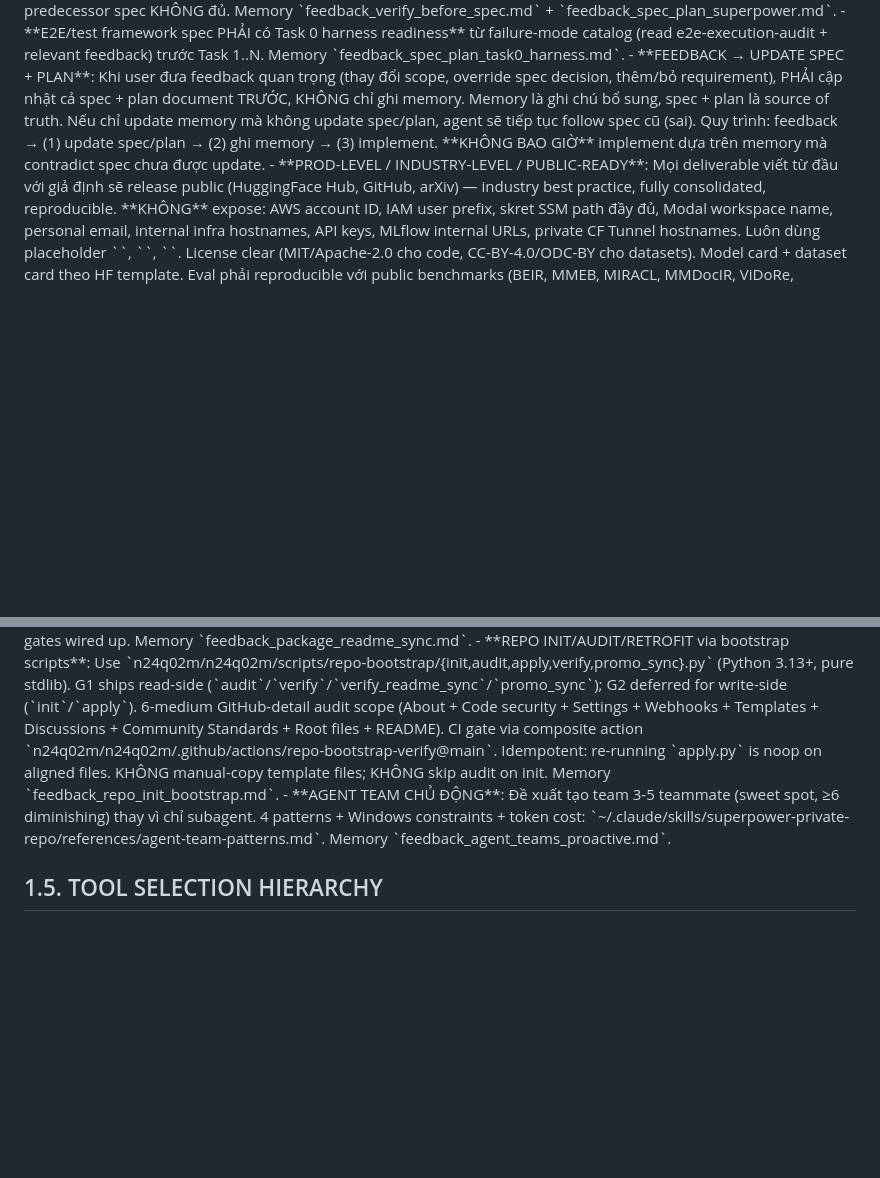
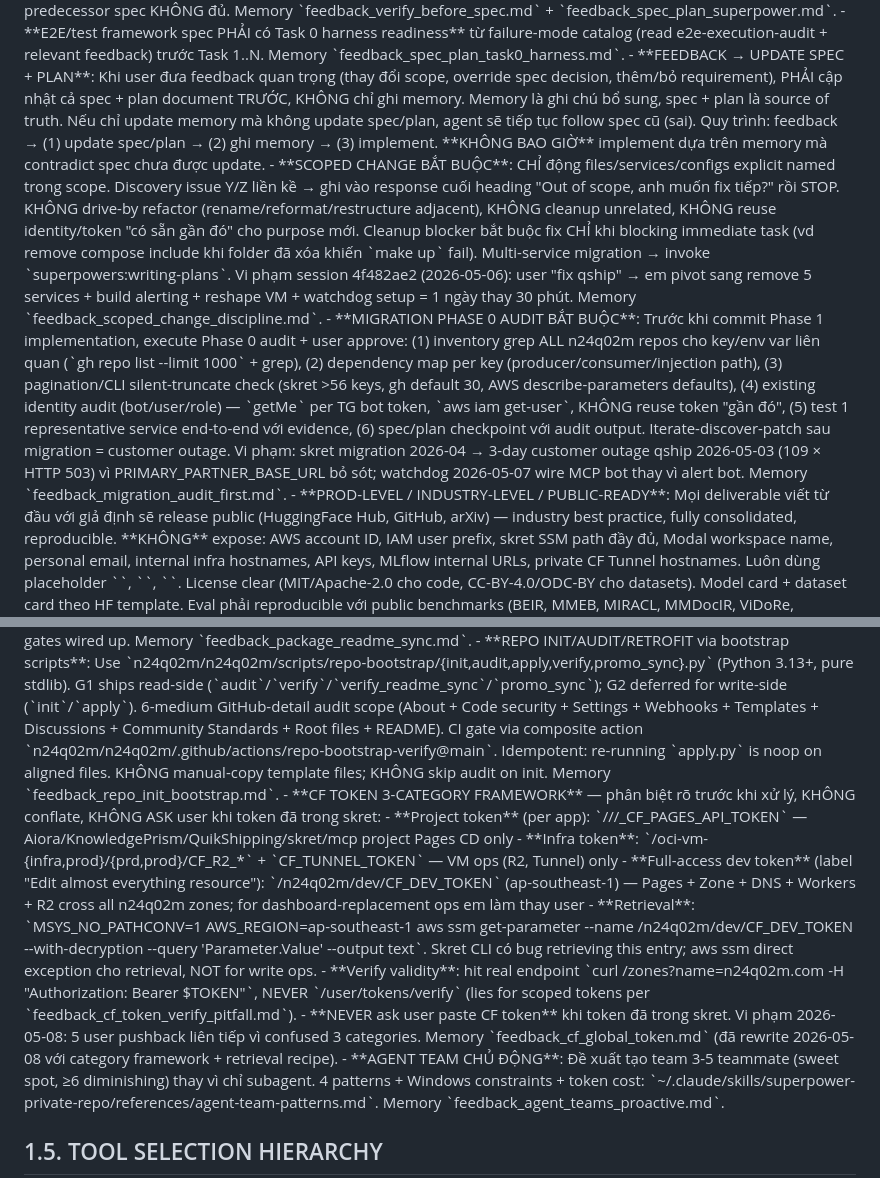
Before and after one commit to n24q02m/n24q02m, a Markdown page: CLAUDE.md, 2 parts joined by grey strips. GitHub-like rendering; blank space fills up the shorter version.

Commit message:
feat: add CF token 3-category framework rule + skill section
Memory feedback_cf_global_token.md rewritten 2026-05-08 with
canonical category framework after 5 user pushback messages on
mcp.n24q02m.com CNAME setup session:
- Project token (per-app Pages CD only)
- Infra token (R2 + Tunnel only)
- Full-access dev token (cross-zone Pages+DNS+Workers ops)

Token saved at /n24q02m/dev/CF_DEV_TOKEN (ap-southeast-1) — was
previously in user's personal vault per old memory.

CLAUDE.md adds <important if> trigger for any CF API task —
forces 3-category disambiguation + skret retrieval before any
user ask.

infra-devops/references/security.md updates app-namespace boundary
table to reflect new token location and adds dedicated CF Token
3-Category Framework section with retrieval recipe.

Effect: future sessions retrieve token from skret automatically
via aws ssm get-parameter, NEVER ask user to paste again.

Co-Authored-By: Claude Opus 4.7 (1M context) <noreply@anthropic.com>

```diff
--- a/CLAUDE.md
+++ b/CLAUDE.md
@@ -36,6 +36,12 @@ applyTo: '**'
 </important>
 <important if="receiving user feedback that changes scope, overrides a spec decision, adds/removes requirements, or corrects a misunderstanding">
 - **FEEDBACK → UPDATE SPEC + PLAN**: Khi user đưa feedback quan trọng (thay đổi scope, override spec decision, thêm/bỏ requirement), PHẢI cập nhật cả spec + plan document TRƯỚC, KHÔNG chỉ ghi memory. Memory là ghi chú bổ sung, spec + plan là source of truth. Nếu chỉ update memory mà không update spec/plan, agent sẽ tiếp tục follow spec cũ (sai). Quy trình: feedback → (1) update spec/plan → (2) ghi memory → (3) implement. **KHÔNG BAO GIỜ** implement dựa trên memory mà contradict spec chưa được update.
+</important>
+<important if="user request scope đơn — fix/sửa/audit/cải tiến 1 thứ cụ thể named (vd 'fix qship', 'remove paperclip', 'restart telegram')">
+- **SCOPED CHANGE BẮT BUỘC**: CHỈ động files/services/configs explicit named trong scope. Discovery issue Y/Z liền kề → ghi vào response cuối heading "Out of scope, anh muốn fix tiếp?" rồi STOP. KHÔNG drive-by refactor (rename/reformat/restructure adjacent), KHÔNG cleanup unrelated, KHÔNG reuse identity/token "có sẵn gần đó" cho purpose mới. Cleanup blocker bắt buộc fix CHỈ khi blocking immediate task (vd remove compose include khi folder đã xóa khiến `make up` fail). Multi-service migration → invoke `superpowers:writing-plans`. Vi phạm session 4f482ae2 (2026-05-06): user "fix qship" → em pivot sang remove 5 services + build alerting + reshape VM + watchdog setup = 1 ngày thay 30 phút. Memory `feedback_scoped_change_discipline.md`.
+</important>
+<important if="migration ảnh hưởng ≥3 service HOẶC touch ≥10 keys/configs/env vars (vd skret migration, transport swap, infra restructure, multi-repo bump, alert/identity wire-up)">
+- **MIGRATION PHASE 0 AUDIT BẮT BUỘC**: Trước khi commit Phase 1 implementation, execute Phase 0 audit + user approve: (1) inventory grep ALL n24q02m repos cho key/env var liên quan (`gh repo list --limit 1000` + grep), (2) dependency map per key (producer/consumer/injection path), (3) pagination/CLI silent-truncate check (skret >56 keys, gh default 30, AWS describe-parameters defaults), (4) existing identity audit (bot/user/role) — `getMe` per TG bot token, `aws iam get-user`, KHÔNG reuse token "gần đó", (5) test 1 representative service end-to-end với evidence, (6) spec/plan checkpoint với audit output. Iterate-discover-patch sau migration = customer outage. Vi phạm: skret migration 2026-04 → 3-day customer outage qship 2026-05-03 (109 × HTTP 503) vì PRIMARY_PARTNER_BASE_URL bỏ sót; watchdog 2026-05-07 wire MCP bot thay vì alert bot. Memory `feedback_migration_audit_first.md`.
 </important>
 <important if="producing spec, plan, model artifact, dataset, eval result, or any deliverable that might be released publicly">
 - **PROD-LEVEL / INDUSTRY-LEVEL / PUBLIC-READY**: Mọi deliverable viết từ đầu với giả định sẽ release public (HuggingFace Hub, GitHub, arXiv) — industry best practice, fully consolidated, reproducible. **KHÔNG** expose: AWS account ID, IAM user prefix, skret SSM path đầy đủ, Modal workspace name, personal email, internal infra hostnames, API keys, MLflow internal URLs, private CF Tunnel hostnames. Luôn dùng placeholder `<workspace>`, `<account-id>`, `<your-email>`. License clear (MIT/Apache-2.0 cho code, CC-BY-4.0/ODC-BY cho datasets). Model card + dataset card theo HF template. Eval phải reproducible với public benchmarks (BEIR, MMEB, MIRACL, MMDocIR, ViDoRe, AudioCaps, CMTEB). Không bao giờ hardcode secrets vào spec/plan/artifact.
@@ -121,6 +127,16 @@ applyTo: '**'
 - **REPO INIT/AUDIT/RETROFIT via bootstrap scripts**: Use `n24q02m/n24q02m/scripts/repo-bootstrap/{init,audit,apply,verify,promo_sync}.py` (Python 3.13+, pure stdlib). G1 ships read-side (`audit`/`verify`/`verify_readme_sync`/`promo_sync`); G2 deferred for write-side (`init`/`apply`). 6-medium GitHub-detail audit scope (About + Code security + Settings + Webhooks + Templates + Discussions + Community Standards + Root files + README). CI gate via composite action `n24q02m/n24q02m/.github/actions/repo-bootstrap-verify@main`. Idempotent: re-running `apply.py` is noop on aligned files. KHÔNG manual-copy template files; KHÔNG skip audit on init. Memory `feedback_repo_init_bootstrap.md`.
 </important>
 
+<important if="cần CF API token cho bất kỳ Cloudflare op nào — Pages deploy, custom domain claim, DNS records edit, zone config, R2, Workers, Tunnel, account-wide audit, dashboard-replacement automation">
+- **CF TOKEN 3-CATEGORY FRAMEWORK** — phân biệt rõ trước khi xử lý, KHÔNG conflate, KHÔNG ASK user khi token đã trong skret:
+  - **Project token** (per app): `/<App>/<env>/<APP>_CF_PAGES_API_TOKEN` — Aiora/KnowledgePrism/QuikShipping/skret/mcp project Pages CD only
+  - **Infra token**: `/oci-vm-{infra,prod}/{prd,prod}/CF_R2_*` + `CF_TUNNEL_TOKEN` — VM ops (R2, Tunnel) only
+  - **Full-access dev token** (label "Edit almost everything resource"): `/n24q02m/dev/CF_DEV_TOKEN` (ap-southeast-1) — Pages + Zone + DNS + Workers + R2 cross all n24q02m zones; for dashboard-replacement ops em làm thay user
+- **Retrieval**: `MSYS_NO_PATHCONV=1 AWS_REGION=ap-southeast-1 aws ssm get-parameter --name /n24q02m/dev/CF_DEV_TOKEN --with-decryption --query 'Parameter.Value' --output text`. Skret CLI có bug retrieving this entry; aws ssm direct exception cho retrieval, NOT for write ops.
+- **Verify validity**: hit real endpoint `curl /zones?name=n24q02m.com -H "Authorization: Bearer $TOKEN"`, NEVER `/user/tokens/verify` (lies for scoped tokens per `feedback_cf_token_verify_pitfall.md`).
+- **NEVER ask user paste CF token** khi token đã trong skret. Vi phạm 2026-05-08: 5 user pushback liên tiếp vì confused 3 categories. Memory `feedback_cf_global_token.md` (đã rewrite 2026-05-08 với category framework + retrieval recipe).
+</important>
+
 <important if="task có ≥3 aspect độc lập (research đa chiều, competing hypotheses, cross-layer coordination, parallel modules) VÀ không phải quick single-file fix">
 - **AGENT TEAM CHỦ ĐỘNG**: Đề xuất tạo team 3-5 teammate (sweet spot, ≥6 diminishing) thay vì chỉ subagent. 4 patterns + Windows constraints + token cost: `~/.claude/skills/superpower-private-repo/references/agent-team-patterns.md`. Memory `feedback_agent_teams_proactive.md`.
 </important>
```
Also changed, not shown: 1 other file.
